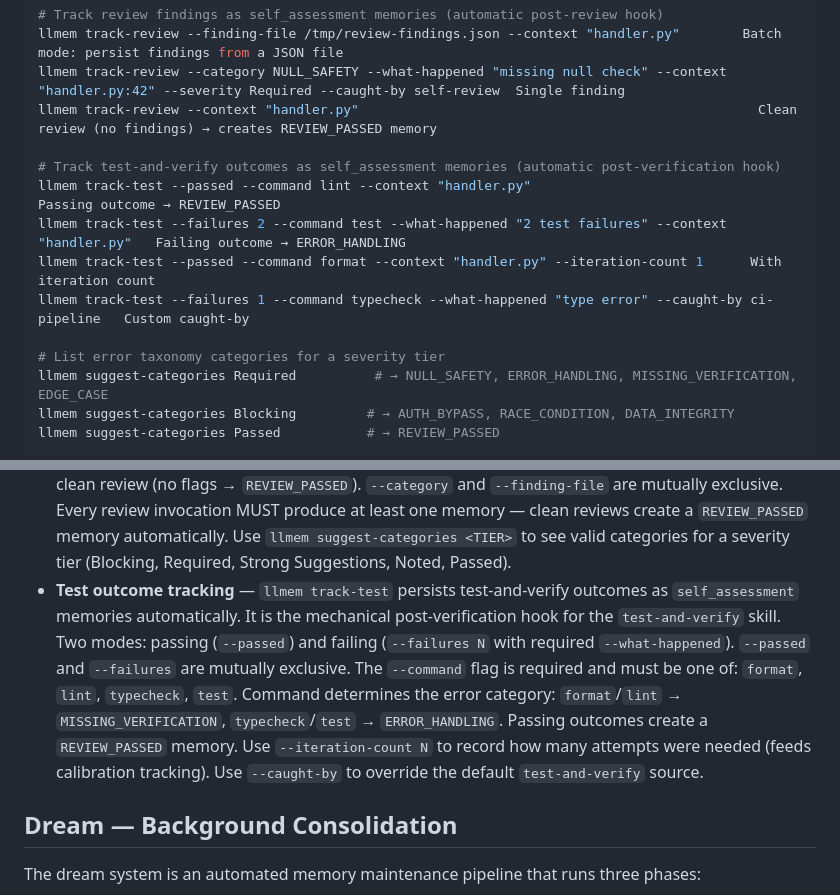
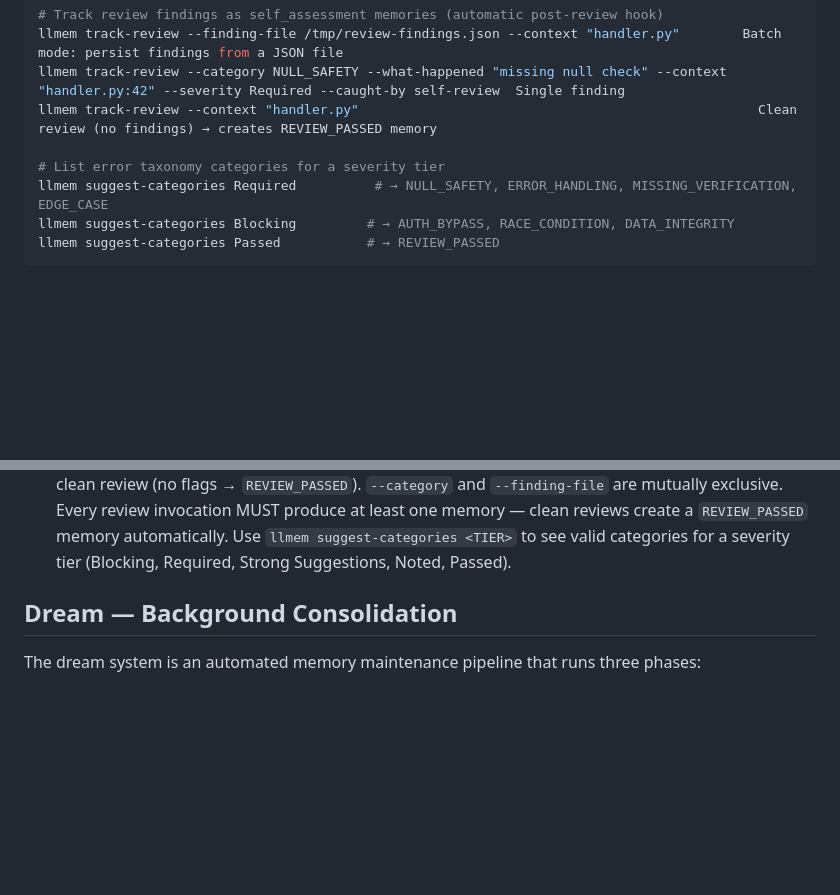
Before and after one commit to MichielDean/Kuato, a Markdown page: skills/llmem/SKILL.md, 2 parts joined by grey strips. GitHub-like rendering; blank space fills up the shorter version.

Commit message:
ll-oq9qz: remove track-test documentation from SKILL.md files
The llmem track-test subcommand does not exist in the CLI (explicitly
tested as invalid in test_cli.py). Remove its documentation from both
copilot-llmem/skills/llmem/SKILL.md and skills/llmem/SKILL.md to
eliminate the contract violation where docs promised commands the CLI
doesn't deliver.

Removed: 4 example invocations (lines 172-175) and the Test outcome
tracking bullet (line 328) from both files.

```diff
--- a/skills/llmem/SKILL.md
+++ b/skills/llmem/SKILL.md
@@ -168,12 +168,6 @@ llmem track-review --finding-file /tmp/review-findings.json --context "handler.p
 llmem track-review --category NULL_SAFETY --what-happened "missing null check" --context "handler.py:42" --severity Required --caught-by self-review  Single finding
 llmem track-review --context "handler.py"                                                   Clean review (no findings) → creates REVIEW_PASSED memory
 
-# Track test-and-verify outcomes as self_assessment memories (automatic post-verification hook)
-llmem track-test --passed --command lint --context "handler.py"                            Passing outcome → REVIEW_PASSED
-llmem track-test --failures 2 --command test --what-happened "2 test failures" --context "handler.py"   Failing outcome → ERROR_HANDLING
-llmem track-test --passed --command format --context "handler.py" --iteration-count 1      With iteration count
-llmem track-test --failures 1 --command typecheck --what-happened "type error" --caught-by ci-pipeline   Custom caught-by
-
 # List error taxonomy categories for a severity tier
 llmem suggest-categories Required          # → NULL_SAFETY, ERROR_HANDLING, MISSING_VERIFICATION, EDGE_CASE
 llmem suggest-categories Blocking         # → AUTH_BYPASS, RACE_CONDITION, DATA_INTEGRITY
@@ -325,7 +319,7 @@ retriever = Retriever(store, embedder=embedder, blend=0.5)
 - **Iteration count** — use `llmem introspect --iteration-count N` to record how many attempts before success. This feeds calibration tracking: if average iteration counts for a category decrease after a behavioral adaptation, the adaptation is marked effective.
 - **Calibration status metadata** — procedure memories created by behavioral insights receive `calibration_status` (trend: `decreasing`, `stable`, or `increasing`) and `calibrated_at` metadata when calibration runs. Stale procedures get `stale_procedure: true` and `stale_at` metadata. These are visible via `llmem get <id>`.
 - **Review outcome tracking** — `llmem track-review` persists review findings as `self_assessment` memories automatically. It is the mechanical post-review hook for adversarial code reviews. Three modes: single finding (`--category` + `--what-happened`), batch (`--finding-file` with JSON array), and clean review (no flags → `REVIEW_PASSED`). `--category` and `--finding-file` are mutually exclusive. Every review invocation MUST produce at least one memory — clean reviews create a `REVIEW_PASSED` memory automatically. Use `llmem suggest-categories <TIER>` to see valid categories for a severity tier (Blocking, Required, Strong Suggestions, Noted, Passed).
-- **Test outcome tracking** — `llmem track-test` persists test-and-verify outcomes as `self_assessment` memories automatically. It is the mechanical post-verification hook for the `test-and-verify` skill. Two modes: passing (`--passed`) and failing (`--failures N` with required `--what-happened`). `--passed` and `--failures` are mutually exclusive. The `--command` flag is required and must be one of: `format`, `lint`, `typecheck`, `test`. Command determines the error category: `format`/`lint` → `MISSING_VERIFICATION`, `typecheck`/`test` → `ERROR_HANDLING`. Passing outcomes create a `REVIEW_PASSED` memory. Use `--iteration-count N` to record how many attempts were needed (feeds calibration tracking). Use `--caught-by` to override the default `test-and-verify` source.
+
 
 ## Dream — Background Consolidation
 
```
Also changed, not shown: 1 other file.
